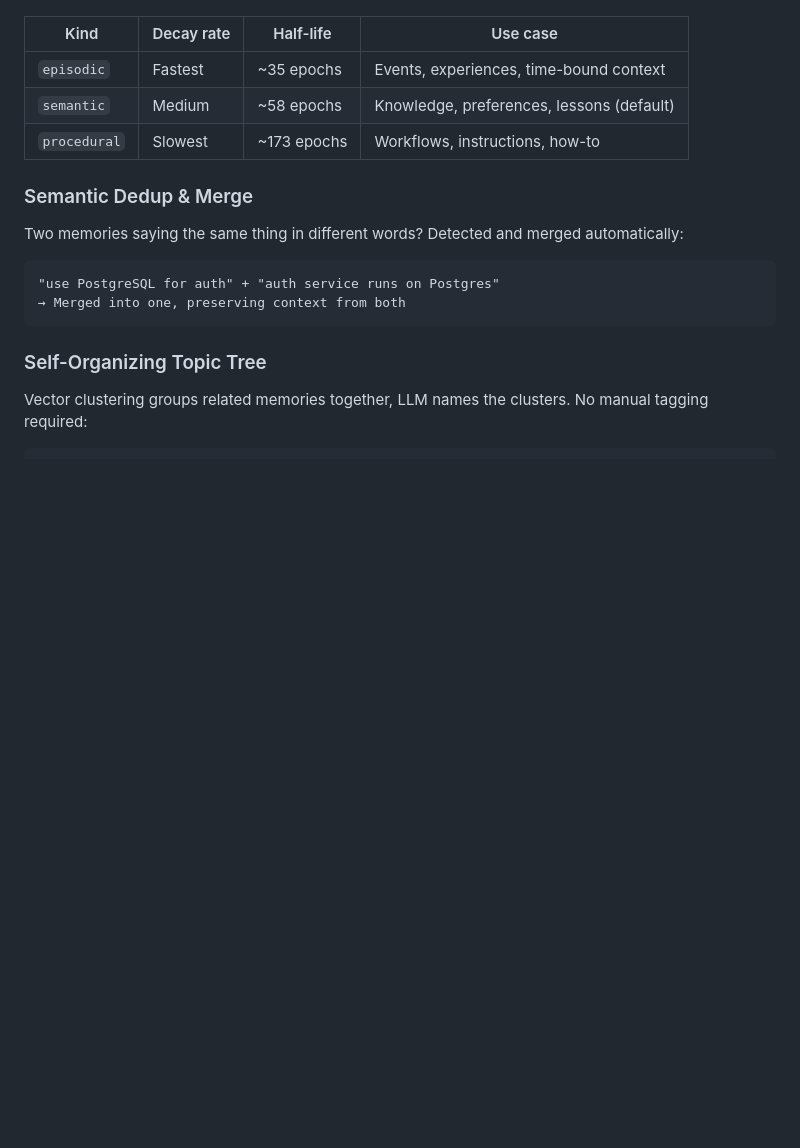
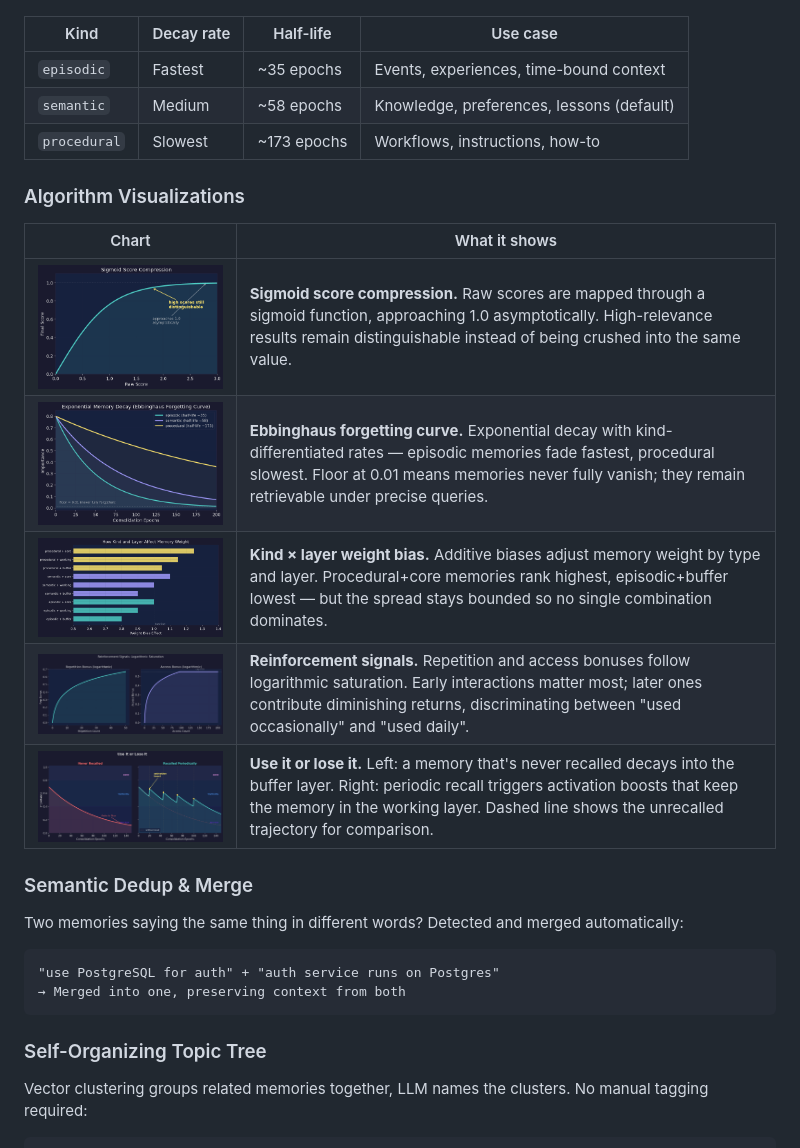
Before and after one commit to kael-bit/engram-rs, a Markdown page: README.md, the part around the change. Rendered like a GitHub page; pictures changed too: docs/images/chart_bias.png (added), docs/images/chart_decay.png (added), docs/images/chart_lifecycle.png (added); blank space fills up the shorter version.

```diff
--- a/README.md
+++ b/README.md
@@ -70,6 +70,16 @@ Decay is activity-driven — it only fires during active consolidation cycles, n
 | `episodic` | Fastest | ~35 epochs | Events, experiences, time-bound context |
 | `semantic` | Medium | ~58 epochs | Knowledge, preferences, lessons (default) |
 | `procedural` | Slowest | ~173 epochs | Workflows, instructions, how-to |
+
+### Algorithm Visualizations
+
+| Chart | What it shows |
+|-------|---------------|
+| <img src="docs/images/chart_scoring.png" width="600"> | **Sigmoid score compression.** Raw scores are mapped through a sigmoid function, approaching 1.0 asymptotically. High-relevance results remain distinguishable instead of being crushed into the same value. |
+| <img src="docs/images/chart_decay.png" width="600"> | **Ebbinghaus forgetting curve.** Exponential decay with kind-differentiated rates — episodic memories fade fastest, procedural slowest. Floor at 0.01 means memories never fully vanish; they remain retrievable under precise queries. |
+| <img src="docs/images/chart_bias.png" width="600"> | **Kind × layer weight bias.** Additive biases adjust memory weight by type and layer. Procedural+core memories rank highest, episodic+buffer lowest — but the spread stays bounded so no single combination dominates. |
+| <img src="docs/images/chart_reinforcement.png" width="600"> | **Reinforcement signals.** Repetition and access bonuses follow logarithmic saturation. Early interactions matter most; later ones contribute diminishing returns, discriminating between "used occasionally" and "used daily". |
+| <img src="docs/images/chart_lifecycle.png" width="600"> | **Use it or lose it.** Left: a memory that's never recalled decays into the buffer layer. Right: periodic recall triggers activation boosts that keep the memory in the working layer. Dashed line shows the unrecalled trajectory for comparison. |
 
 ### Semantic Dedup & Merge
 
```
Also changed, not shown: README_CN.md (+10 -0 lines).
